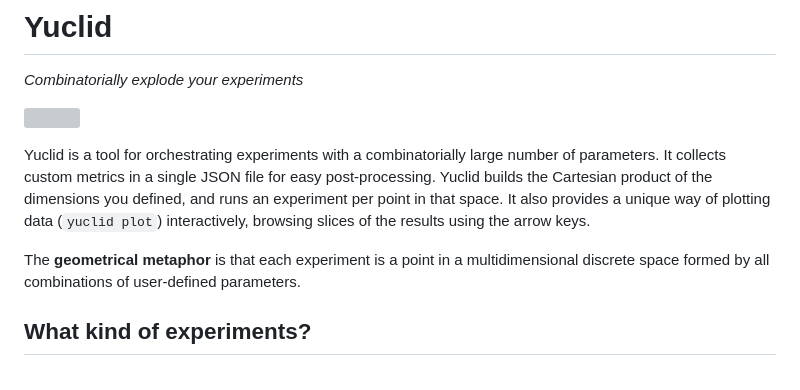
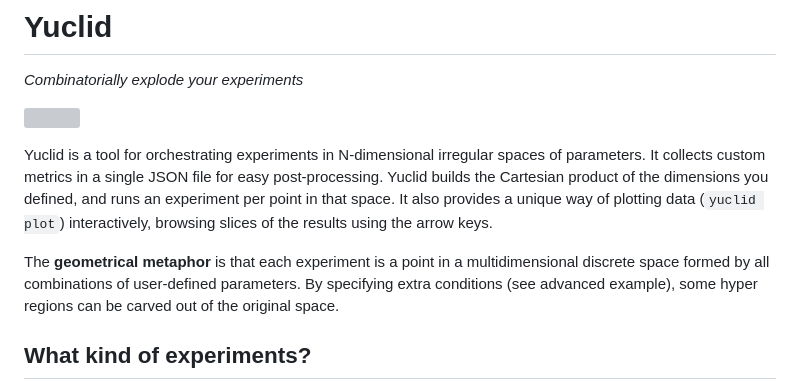
Before and after one commit to fsossai/yuclid, a Markdown page: README.md, the part around the change. Drawn GitHub-style; grey boxes are pictures that could not be loaded.

Commit message:
Clarify Yuclid's functionality in README

```diff
--- a/README.md
+++ b/README.md
@@ -4,12 +4,13 @@
 
 <p><img src="space.png" align="right" width="350" height="298"/></p>
 
-Yuclid is a tool for orchestrating experiments with a combinatorially large number of parameters.
+Yuclid is a tool for orchestrating experiments in N-dimensional irregular spaces of parameters.
 It collects custom metrics in a single JSON file for easy post-processing.
 Yuclid builds the Cartesian product of the dimensions you defined, and runs an experiment per point in that space.
 It also provides a unique way of plotting data (`yuclid plot`) interactively, browsing slices of the results using the arrow keys.
 
 The **geometrical metaphor** is that each experiment is a point in a multidimensional discrete space formed by all combinations of user-defined parameters.
+By specifying extra conditions (see advanced example), some hyper regions can be carved out of the original space.
 
 ## What kind of experiments?
 
```
